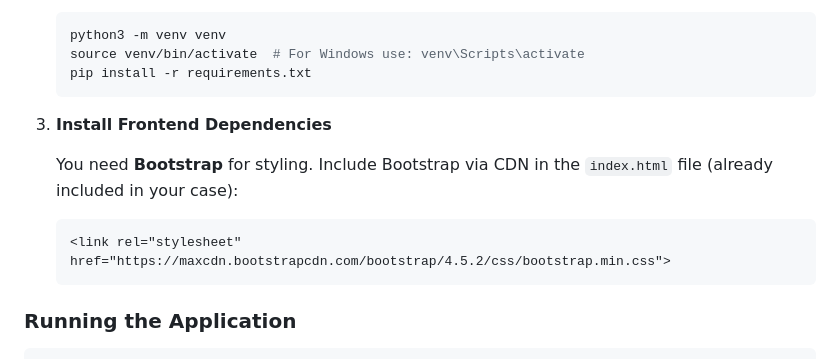
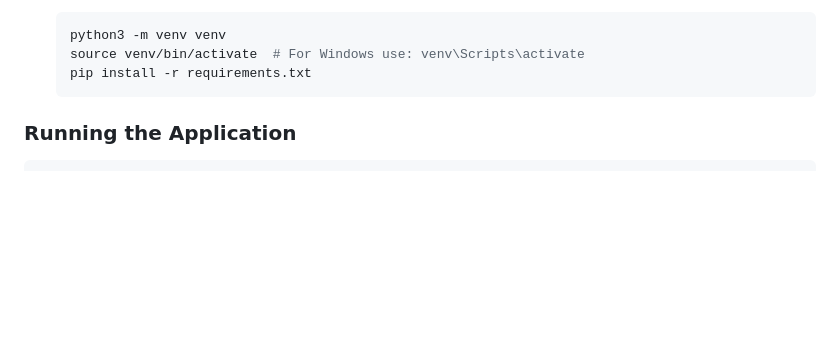
Before and after one commit to Sathvik-1912/Zeotap-1-Rule_engine, a Markdown page: README.md, the part around the change. Drawn GitHub-style; blank space fills up the shorter version.

````diff
--- a/README.md
+++ b/README.md
@@ -48,14 +48,6 @@ Ensure you have the following installed on your system:
    source venv/bin/activate  # For Windows use: venv\Scripts\activate
    pip install -r requirements.txt
    ```
-
-3. **Install Frontend Dependencies**
-
-   You need **Bootstrap** for styling. Include Bootstrap via CDN in the `index.html` file (already included in your case):
-   ```html
-   <link rel="stylesheet" href="https://maxcdn.bootstrapcdn.com/bootstrap/4.5.2/css/bootstrap.min.css">
-   ```
-
 
 
 ### Running the Application
````
